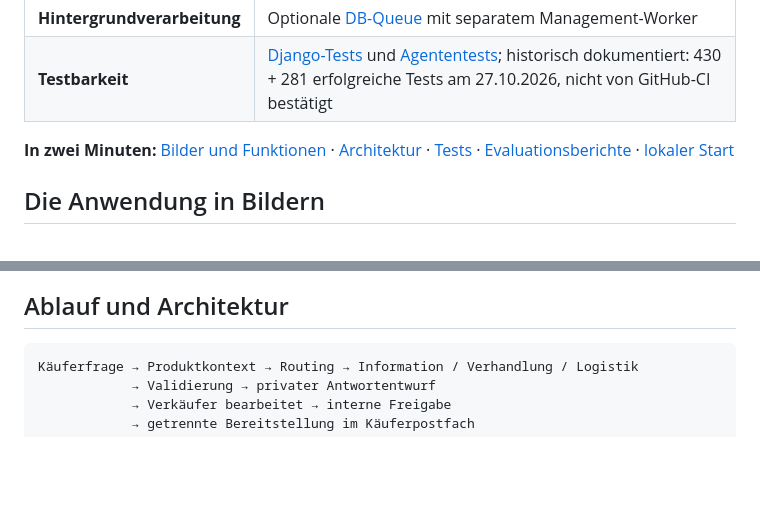
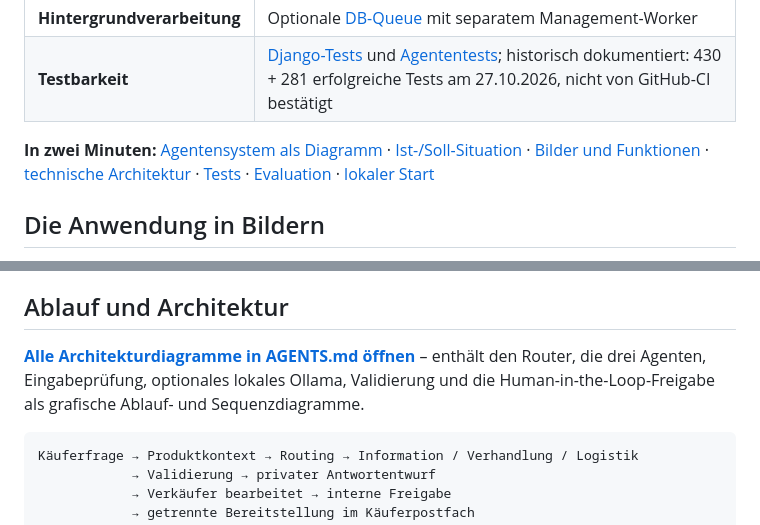
Before and after one commit to NabinAd/Fundplatz, a Markdown page: README.md, 2 parts joined by grey strips. Drawn GitHub-style; blank space fills up the shorter version.

````diff
--- a/README.md
+++ b/README.md
@@ -15,7 +25,7 @@
 | **Hintergrundverarbeitung** | Optionale [DB-Queue](listings/draft_queue.py) mit separatem Management-Worker |
 | **Testbarkeit** | [Django-Tests](listings/) und [Agententests](agent_system/tests/); historisch dokumentiert: 430 + 281 erfolgreiche Tests am 27.10.2026, nicht von GitHub-CI bestätigt |
 
-**In zwei Minuten:** [Bilder und Funktionen](#die-anwendung-in-bildern) · [Architektur](docs/architecture.md) · [Tests](docs/testing.md) · [Evaluationsberichte](docs/evaluation/README.md) · [lokaler Start](#lokal-starten)
+**In zwei Minuten:** [Agentensystem als Diagramm](AGENTS.md) · [Ist-/Soll-Situation](docs/ist-soll-situation.md) · [Bilder und Funktionen](#die-anwendung-in-bildern) · [technische Architektur](docs/architecture.md) · [Tests](docs/testing.md) · [Evaluation](docs/evaluation/README.md) · [lokaler Start](#lokal-starten)
 
 ## Die Anwendung in Bildern
 
@@ -82,6 +92,8 @@ Ein interner Nachrichten- und Statusverlauf zeigt Eingang und Verarbeitung der A
 
 ## Ablauf und Architektur
 
+**[Alle Architekturdiagramme in AGENTS.md öffnen](AGENTS.md)** – enthält den Router, die drei Agenten, Eingabeprüfung, optionales lokales Ollama, Validierung und die Human-in-the-Loop-Freigabe als grafische Ablauf- und Sequenzdiagramme.
+
 ```text
 Käuferfrage → Produktkontext → Routing → Information / Verhandlung / Logistik
             → Validierung → privater Antwortentwurf
````
Also changed, not shown: other parts of README.md (+19 -3 lines), AGENTS.md (added, +157 -0 lines), docs/ist-soll-situation.md (added, +92 -0 lines).
